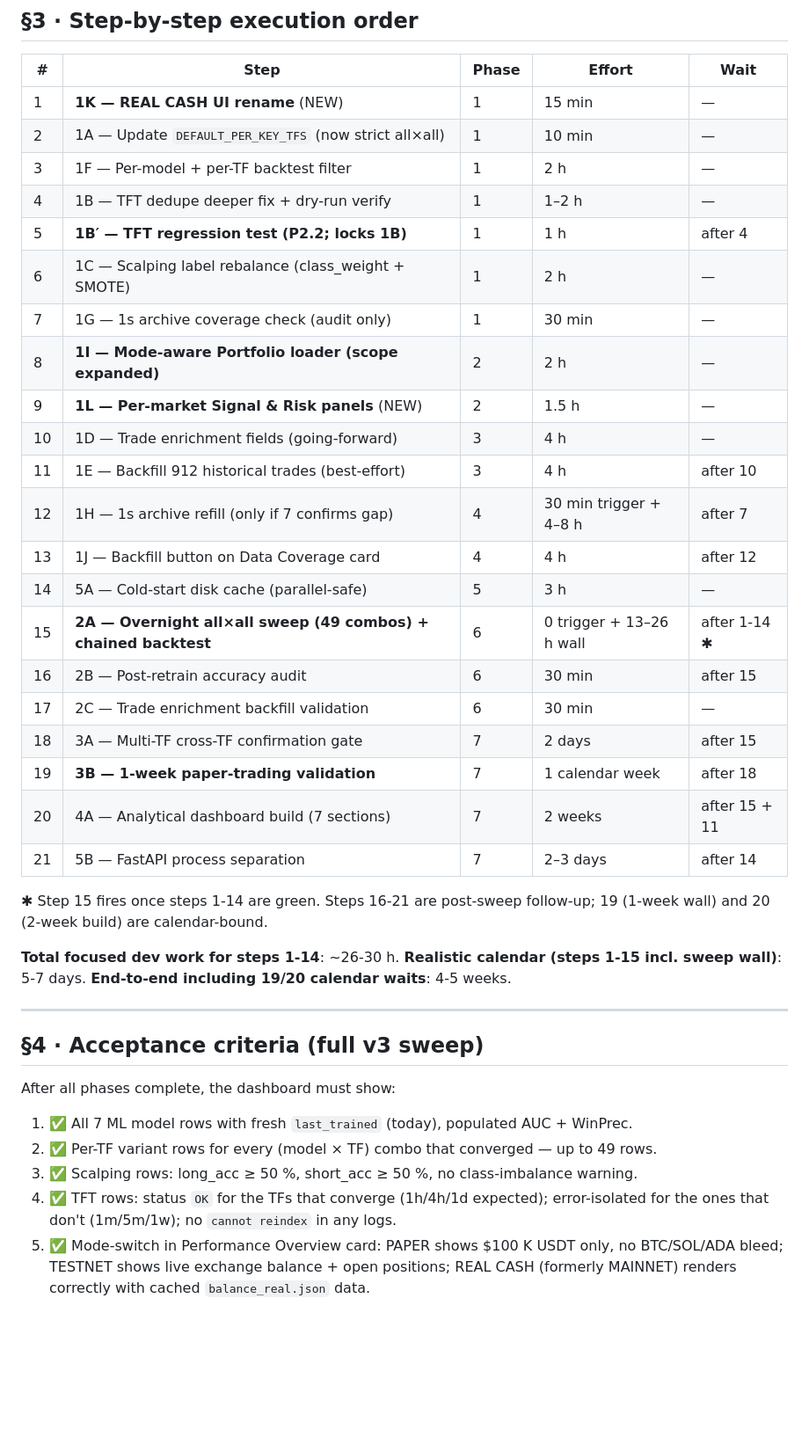
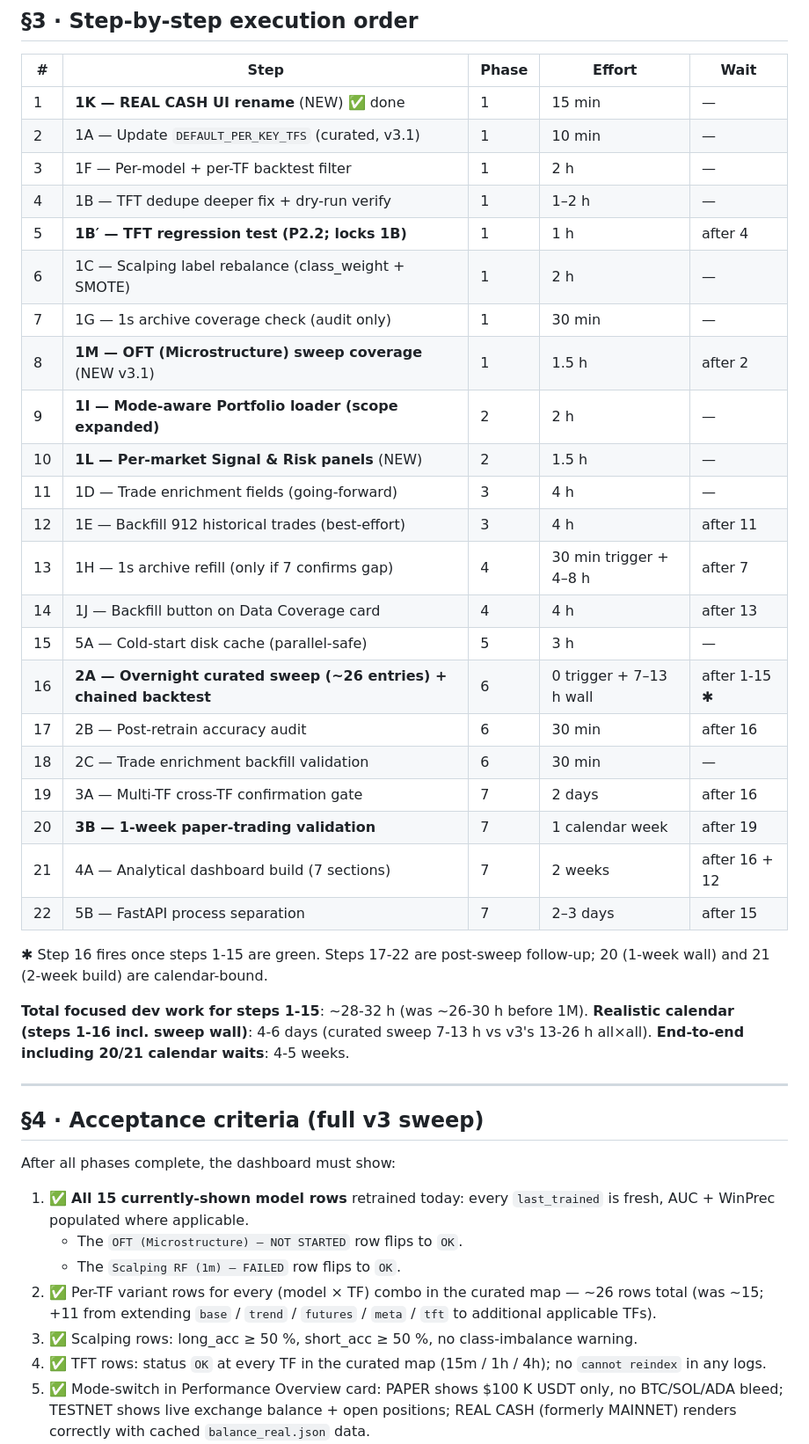
Before and after one commit to xLZDx/ai-crypto-trading-bot, a Markdown page: PLAN_2026_05_08_outstanding.md, the part around one of its changes. Shown at 88% size. GitHub-like rendering; blank space fills up the shorter version.

```diff
--- a/PLAN_2026_05_08_outstanding.md
+++ b/PLAN_2026_05_08_outstanding.md
@@ -453,49 +515,52 @@ balances. Three coupled steps in `src/dashboard/templates/index.html`:
 
 | # | Step | Phase | Effort | Wait |
 |---|---|---|---|---|
-| 1 | **1K — REAL CASH UI rename** (NEW) | 1 | 15 min | — |
-| 2 | 1A — Update `DEFAULT_PER_KEY_TFS` (now strict all×all) | 1 | 10 min | — |
+| 1 | **1K — REAL CASH UI rename** (NEW) ✅ done | 1 | 15 min | — |
+| 2 | 1A — Update `DEFAULT_PER_KEY_TFS` (curated, v3.1) | 1 | 10 min | — |
 | 3 | 1F — Per-model + per-TF backtest filter | 1 | 2 h | — |
 | 4 | 1B — TFT dedupe deeper fix + dry-run verify | 1 | 1–2 h | — |
 | 5 | **1B′ — TFT regression test (P2.2; locks 1B)** | 1 | 1 h | after 4 |
 | 6 | 1C — Scalping label rebalance (class_weight + SMOTE) | 1 | 2 h | — |
 | 7 | 1G — 1s archive coverage check (audit only) | 1 | 30 min | — |
-| 8 | **1I — Mode-aware Portfolio loader (scope expanded)** | 2 | 2 h | — |
-| 9 | **1L — Per-market Signal & Risk panels** (NEW) | 2 | 1.5 h | — |
-| 10 | 1D — Trade enrichment fields (going-forward) | 3 | 4 h | — |
-| 11 | 1E — Backfill 912 historical trades (best-effort) | 3 | 4 h | after 10 |
-| 12 | 1H — 1s archive refill (only if 7 confirms gap) | 4 | 30 min trigger + 4–8 h | after 7 |
-| 13 | 1J — Backfill button on Data Coverage card | 4 | 4 h | after 12 |
-| 14 | 5A — Cold-start disk cache (parallel-safe) | 5 | 3 h | — |
-| 15 | **2A — Overnight all×all sweep (49 combos) + chained backtest** | 6 | 0 trigger + 13–26 h wall | after 1-14 ✱ |
-| 16 | 2B — Post-retrain accuracy audit | 6 | 30 min | after 15 |
-| 17 | 2C — Trade enrichment backfill validation | 6 | 30 min | — |
-| 18 | 3A — Multi-TF cross-TF confirmation gate | 7 | 2 days | after 15 |
-| 19 | **3B — 1-week paper-trading validation** | 7 | 1 calendar week | after 18 |
-| 20 | 4A — Analytical dashboard build (7 sections) | 7 | 2 weeks | after 15 + 11 |
-| 21 | 5B — FastAPI process separation | 7 | 2–3 days | after 14 |
+| 8 | **1M — OFT (Microstructure) sweep coverage** (NEW v3.1) | 1 | 1.5 h | after 2 |
+| 9 | **1I — Mode-aware Portfolio loader (scope expanded)** | 2 | 2 h | — |
+| 10 | **1L — Per-market Signal & Risk panels** (NEW) | 2 | 1.5 h | — |
+| 11 | 1D — Trade enrichment fields (going-forward) | 3 | 4 h | — |
+| 12 | 1E — Backfill 912 historical trades (best-effort) | 3 | 4 h | after 11 |
+| 13 | 1H — 1s archive refill (only if 7 confirms gap) | 4 | 30 min trigger + 4–8 h | after 7 |
+| 14 | 1J — Backfill button on Data Coverage card | 4 | 4 h | after 13 |
+| 15 | 5A — Cold-start disk cache (parallel-safe) | 5 | 3 h | — |
+| 16 | **2A — Overnight curated sweep (~26 entries) + chained backtest** | 6 | 0 trigger + 7–13 h wall | after 1-15 ✱ |
+| 17 | 2B — Post-retrain accuracy audit | 6 | 30 min | after 16 |
+| 18 | 2C — Trade enrichment backfill validation | 6 | 30 min | — |
+| 19 | 3A — Multi-TF cross-TF confirmation gate | 7 | 2 days | after 16 |
+| 20 | **3B — 1-week paper-trading validation** | 7 | 1 calendar week | after 19 |
+| 21 | 4A — Analytical dashboard build (7 sections) | 7 | 2 weeks | after 16 + 12 |
+| 22 | 5B — FastAPI process separation | 7 | 2–3 days | after 15 |
 
-✱ Step 15 fires once steps 1-14 are green. Steps 16-21 are post-sweep
-follow-up; 19 (1-week wall) and 20 (2-week build) are calendar-bound.
+✱ Step 16 fires once steps 1-15 are green. Steps 17-22 are post-sweep
+follow-up; 20 (1-week wall) and 21 (2-week build) are calendar-bound.
 
-**Total focused dev work for steps 1-14**: ~26-30 h.
-**Realistic calendar (steps 1-15 incl. sweep wall)**: 5-7 days.
-**End-to-end including 19/20 calendar waits**: 4-5 weeks.
+**Total focused dev work for steps 1-15**: ~28-32 h (was ~26-30 h before 1M).
+**Realistic calendar (steps 1-16 incl. sweep wall)**: 4-6 days (curated sweep 7-13 h vs v3's 13-26 h all×all).
+**End-to-end including 20/21 calendar waits**: 4-5 weeks.
 
 ---
 
 ## §4 · Acceptance criteria (full v3 sweep)
 
 After all phases complete, the dashboard must show:
-1. ✅ All 7 ML model rows with fresh `last_trained` (today),
-   populated AUC + WinPrec.
-2. ✅ Per-TF variant rows for every (model × TF) combo that converged
-   — up to 49 rows.
+1. ✅ **All 15 currently-shown model rows** retrained today: every
+   `last_trained` is fresh, AUC + WinPrec populated where applicable.
+   - The `OFT (Microstructure) — NOT STARTED` row flips to `OK`.
+   - The `Scalping RF (1m) — FAILED` row flips to `OK`.
+2. ✅ Per-TF variant rows for every (model × TF) combo in the curated
+   map — ~26 rows total (was ~15; +11 from extending `base` / `trend` /
+   `futures` / `meta` / `tft` to additional applicable TFs).
 3. ✅ Scalping rows: long_acc ≥ 50 %, short_acc ≥ 50 %, no
    class-imbalance warning.
-4. ✅ TFT rows: status `OK` for the TFs that converge (1h/4h/1d
-   expected); error-isolated for the ones that don't (1m/5m/1w);
-   no `cannot reindex` in any logs.
+4. ✅ TFT rows: status `OK` at every TF in the curated map (15m / 1h /
+   4h); no `cannot reindex` in any logs.
 5. ✅ Mode-switch in Performance Overview card: PAPER shows $100 K
    USDT only, no BTC/SOL/ADA bleed; TESTNET shows live exchange
    balance + open positions; REAL CASH (formerly MAINNET) renders
```
Also changed, not shown: other parts of PLAN_2026_05_08_outstanding.md (+115 -52 lines).
